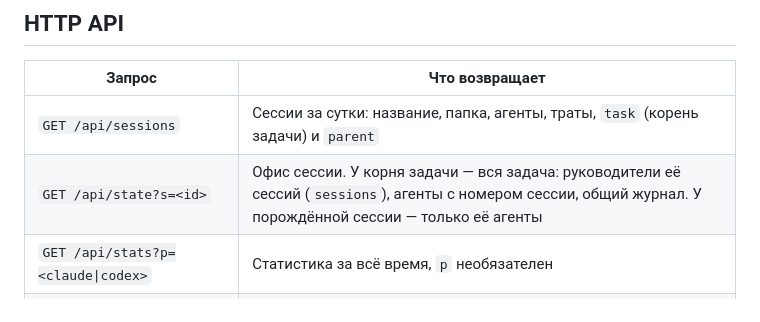
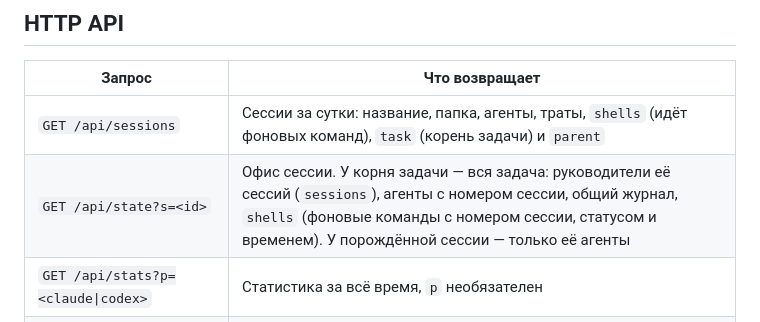
Before and after one commit to dmitrykuznetsovdev/agent-office, a Markdown page: README.md, the part around one of its changes. Drawn GitHub-style.

```diff
--- a/README.md
+++ b/README.md
@@ -263,8 +272,8 @@ python3 server.py [флаги]
 
 | Запрос | Что возвращает |
 |---|---|
-| `GET /api/sessions` | Сессии за сутки: название, папка, агенты, траты, `task` (корень задачи) и `parent` |
-| `GET /api/state?s=<id>` | Офис сессии. У корня задачи — вся задача: руководители её сессий (`sessions`), агенты с номером сессии, общий журнал. У порождённой сессии — только её агенты |
+| `GET /api/sessions` | Сессии за сутки: название, папка, агенты, траты, `shells` (идёт фоновых команд), `task` (корень задачи) и `parent` |
+| `GET /api/state?s=<id>` | Офис сессии. У корня задачи — вся задача: руководители её сессий (`sessions`), агенты с номером сессии, общий журнал, `shells` (фоновые команды с номером сессии, статусом и временем). У порождённой сессии — только её агенты |
 | `GET /api/stats?p=<claude\|codex>` | Статистика за всё время, `p` необязателен |
 | `POST /api/office?s=<id>` | Пересобрать офис папки сессии |
 | `POST /api/office/cancel?s=<id>` | Отменить сборку |
```
Also changed, not shown: other parts of README.md (+9 -0 lines), CHANGELOG.md (+4 -0 lines), docs/screenshots/overview.png, 7 other files.
